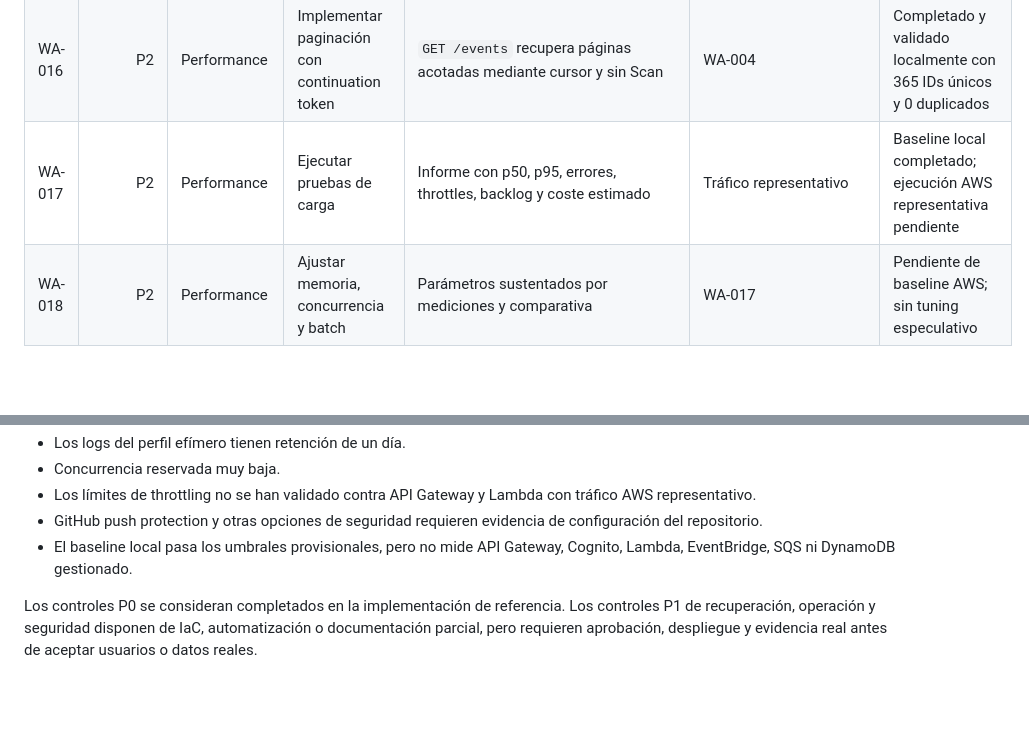
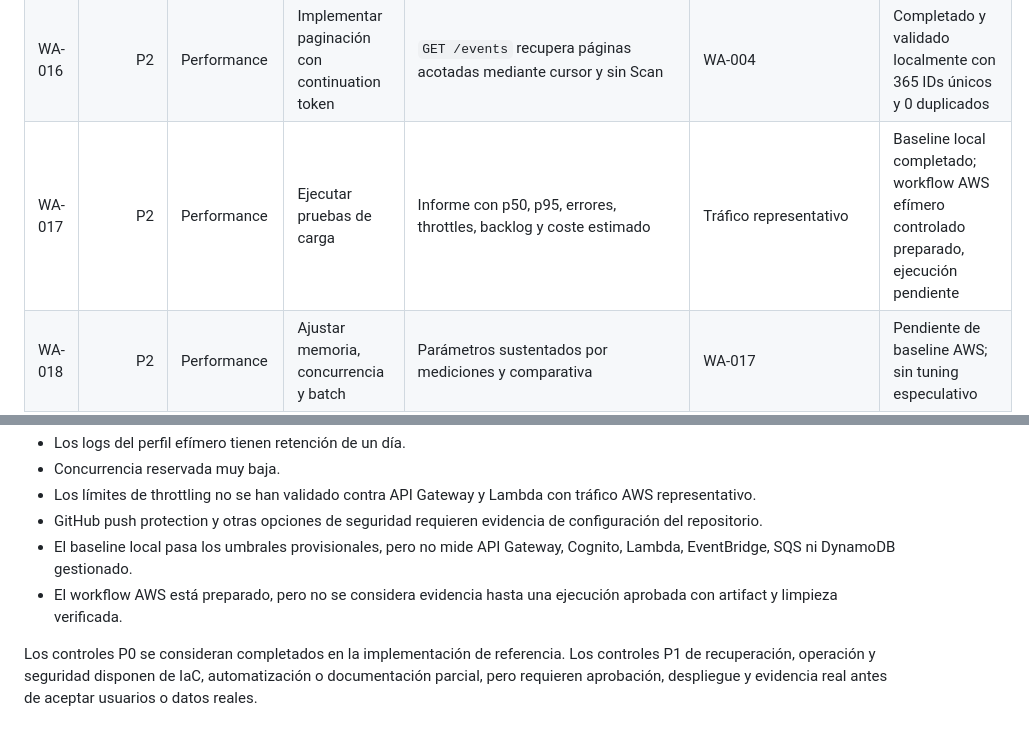
Before and after one commit to fermarfer1982/aws-cloudops-incident-hub, a Markdown page: docs/well-architected-backlog.md, 2 parts joined by grey strips. Rendered like a GitHub page; blank space fills up the shorter version.

Commit message:
docs: record prepared AWS performance workflow in backlog

```diff
--- a/docs/well-architected-backlog.md
+++ b/docs/well-architected-backlog.md
@@ -31,7 +31,7 @@ Este backlog convierte los hallazgos de `docs/well-architected-review.md` en acc
 | WA-014 | P1 | Operational excellence | Enrutar alarmas a un canal real | Una alarma de prueba llega a un receptor autorizado | SNS/Chatbot/PagerDuty o equivalente | IaC opcional completada; receptor real pendiente |
 | WA-015 | P1 | Reliability | Documentar estrategia regional | Decisión explícita: single-region recovery o multi-region | WA-006 | Single-region documentado; decisión regional pendiente |
 | WA-016 | P2 | Performance | Implementar paginación con continuation token | `GET /events` recupera páginas acotadas mediante cursor y sin Scan | WA-004 | Completado y validado localmente con 365 IDs únicos y 0 duplicados |
-| WA-017 | P2 | Performance | Ejecutar pruebas de carga | Informe con p50, p95, errores, throttles, backlog y coste estimado | Tráfico representativo | Baseline local completado; ejecución AWS representativa pendiente |
+| WA-017 | P2 | Performance | Ejecutar pruebas de carga | Informe con p50, p95, errores, throttles, backlog y coste estimado | Tráfico representativo | Baseline local completado; workflow AWS efímero controlado preparado, ejecución pendiente |
 | WA-018 | P2 | Performance | Ajustar memoria, concurrencia y batch | Parámetros sustentados por mediciones y comparativa | WA-017 | Pendiente de baseline AWS; sin tuning especulativo |
 | WA-019 | P2 | Operational excellence | Ejecutar game day | Evidencia de fallo Lambda, backlog, DLQ y recuperación | WA-014 | Pendiente |
 | WA-020 | P2 | Operational excellence | Añadir runbook de release y rollback | Criterios de rollback y pasos comprobables | Estrategia de release | Pendiente |
@@ -59,6 +59,7 @@ Estos riesgos no deben confundirse con controles de producción completados:
 - Los límites de throttling no se han validado contra API Gateway y Lambda con tráfico AWS representativo.
 - GitHub push protection y otras opciones de seguridad requieren evidencia de configuración del repositorio.
 - El baseline local pasa los umbrales provisionales, pero no mide API Gateway, Cognito, Lambda, EventBridge, SQS ni DynamoDB gestionado.
+- El workflow AWS está preparado, pero no se considera evidencia hasta una ejecución aprobada con artifact y limpieza verificada.
 
 Los controles P0 se consideran completados en la implementación de referencia. Los controles P1 de recuperación, operación y seguridad disponen de IaC, automatización o documentación parcial, pero requieren aprobación, despliegue y evidencia real antes de aceptar usuarios o datos reales.
 
```
